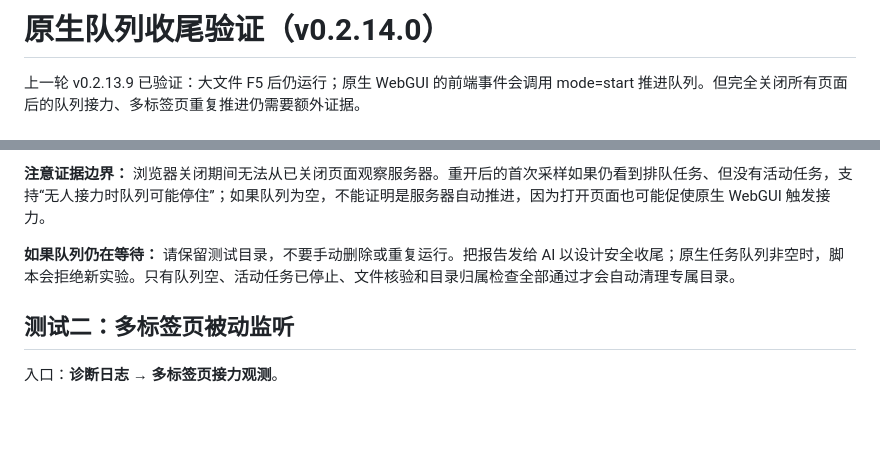
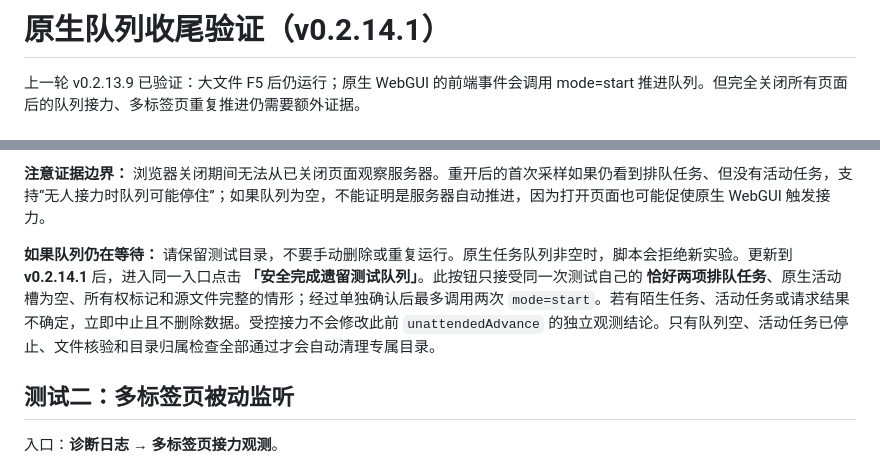
Before and after one commit to nukewarrior/unraid-file-station, a Markdown page: docs/native-final-verification.md, 2 parts joined by grey strips. GitHub-like rendering; blank space fills up the shorter version.

Commit message:
补充遗留测试队列受控接力使用方式和注意事项

```diff
--- a/docs/native-final-verification.md
+++ b/docs/native-final-verification.md
@@ -1,4 +1,4 @@
-# 原生队列收尾验证（v0.2.14.0）
+# 原生队列收尾验证（v0.2.14.1）
 
 上一轮 v0.2.13.9 已验证：大文件 F5 后仍运行；原生 WebGUI 的前端事件会调用 mode=start 推进队列。但完全关闭所有页面后的队列接力、多标签页重复推进仍需要额外证据。
 
@@ -14,7 +14,7 @@
 
 **注意证据边界：** 浏览器关闭期间无法从已关闭页面观察服务器。重开后的首次采样如果仍看到排队任务、但没有活动任务，支持“无人接力时队列可能停住”；如果队列为空，不能证明是服务器自动推进，因为打开页面也可能促使原生 WebGUI 触发接力。
 
-**如果队列仍在等待：** 请保留测试目录，不要手动删除或重复运行。把报告发给 AI 以设计安全收尾；原生任务队列非空时，脚本会拒绝新实验。只有队列空、活动任务已停止、文件核验和目录归属检查全部通过才会自动清理专属目录。
+**如果队列仍在等待：** 请保留测试目录，不要手动删除或重复运行。原生任务队列非空时，脚本会拒绝新实验。更新到 **v0.2.14.1** 后，进入同一入口点击 **「安全完成遗留测试队列」**。此按钮只接受同一次测试自己的 **恰好两项排队任务**、原生活动槽为空、所有权标记和源文件完整的情形；经过单独确认后最多调用两次 `mode=start`。若有陌生任务、活动任务或请求结果不确定，立即中止且不删除数据。受控接力不会修改此前 `unattendedAdvance` 的独立观测结论。只有队列空、活动任务已停止、文件核验和目录归属检查全部通过才会自动清理专属目录。
 
 ## 测试二：多标签页被动监听
 
```
